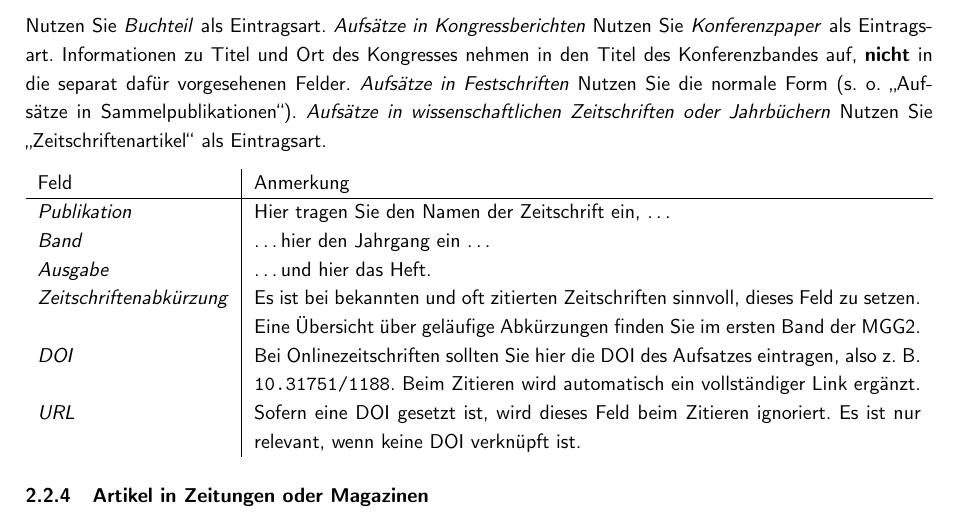
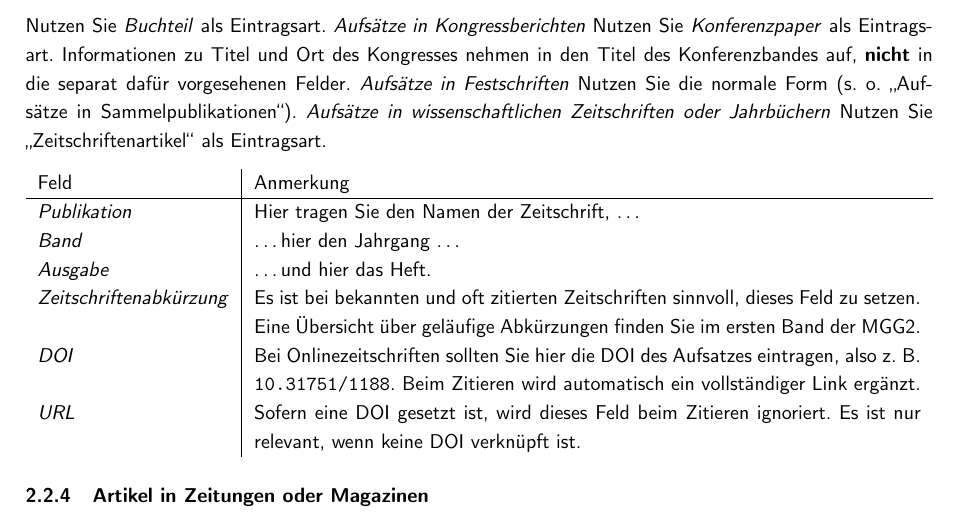
Before and after one commit to digimuwi/MWA_csl, a LaTeX document (docs/mwa_csl_guide/mwa_csl_guide.tex, which reads docs/mwa_csl_guide/src/publikationsformen.tex): part of page 4 of 5, cut so that both start at the same text. Compiled offline with pdfLaTeX.

Commit message:
... formatting

```diff
--- a/docs/mwa_csl_guide/src/publikationsformen.tex
+++ b/docs/mwa_csl_guide/src/publikationsformen.tex
@@ -51,8 +51,8 @@ Nutzen Sie die normale Form (s. o. "`Aufsätze in Sammelpublikationen"').
 \textit{Aufsätze in wissenschaftlichen Zeitschriften oder Jahrbüchern}
 Nutzen Sie "`Zeitschriftenartikel"' als Eintragsart.
 \pubtable{
-\textit{Publikation}&Hier tragen Sie den Namen der Zeitschrift ein, \ldots\\
-\textit{Band}&\ldots hier den Jahrgang ein \ldots\\
+\textit{Publikation}&Hier tragen Sie den Namen der Zeitschrift, \ldots\\
+\textit{Band}&\ldots hier den Jahrgang \ldots\\
 \textit{Ausgabe}&\ldots und hier das Heft.\\
 \textit{Zeitschriftenabkürzung}&Es ist bei bekannten und oft zitierten Zeitschriften sinnvoll, dieses Feld zu setzen. Eine Übersicht über geläufige Abkürzungen finden Sie im ersten Band der MGG2.\\
 \textit{DOI}&Bei Onlinezeitschriften sollten Sie hier die DOI des Aufsatzes eintragen, also z. B. \verb|10.31751/1188|. Beim Zitieren wird automatisch ein vollständiger Link ergänzt.\\
```
Also changed, not shown: docs/mwa_csl_guide/mwa_csl_guide.pdf, 1 other file.
